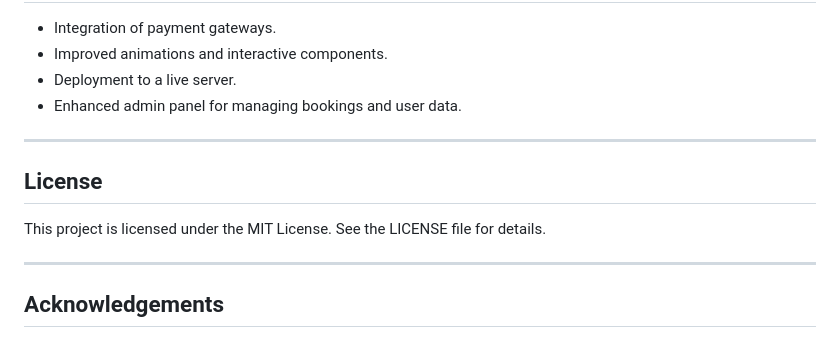
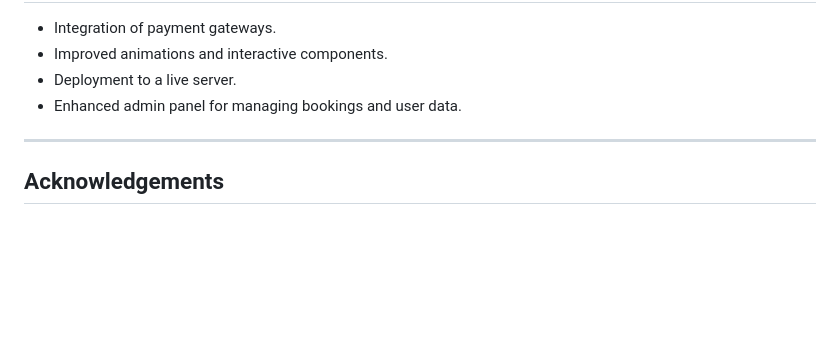
Before and after one commit to ChathuraJayakody/hotel_website, a Markdown page: README.md, the part around the change. Rendered like a GitHub page; blank space fills up the shorter version.

```diff
--- a/README.md
+++ b/README.md
@@ -126,11 +126,6 @@ HOTEL_WEBSITE/
 
 ---
 
-## License
-This project is licensed under the MIT License. See the LICENSE file for details.
-
----
-
 ## Acknowledgements
 - **Fonts**: Google Fonts.
 - **Tools**: Visual Studio Code, XAMPP.
```
